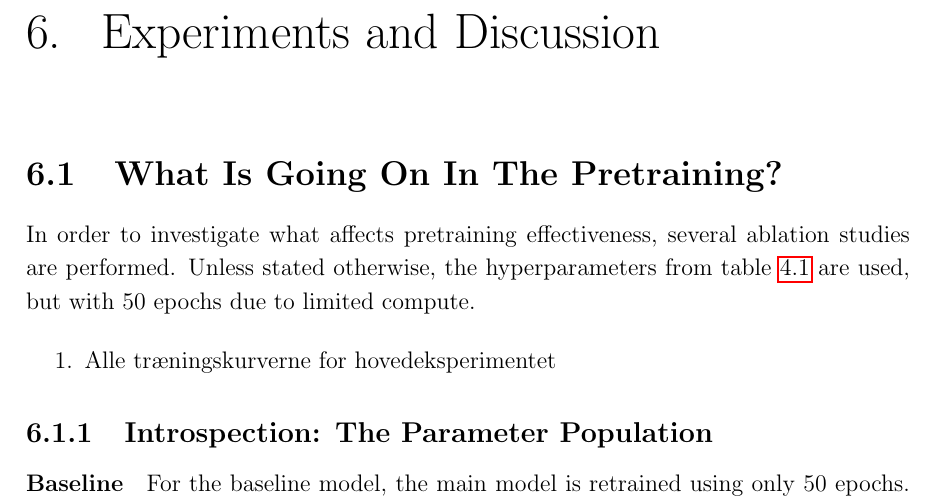
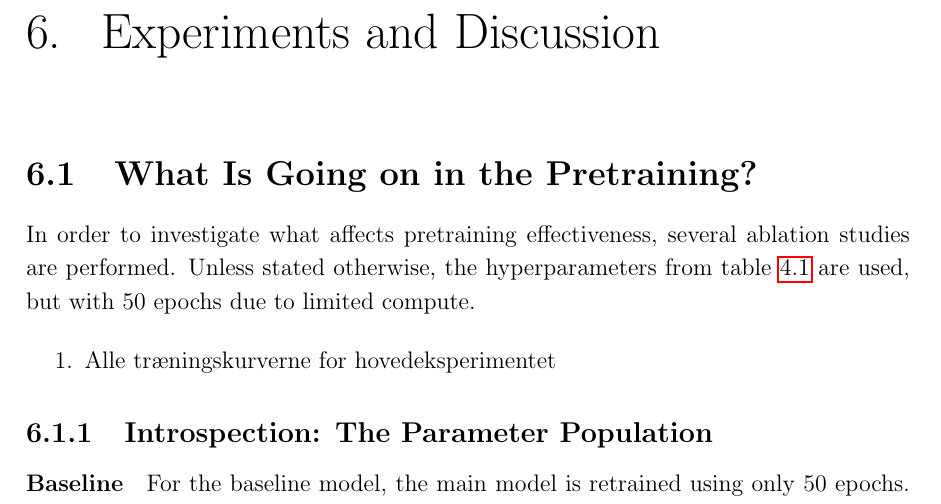
Before and after one commit to peleiden/bug-free-guacamole, a LaTeX thesis (main.tex, which reads sections/discussion.tex): part of page 30 of 39, cut so that both start at the same text. Compiled offline with pdfLaTeX.

Commit message:
going on?

```diff
--- a/sections/discussion.tex
+++ b/sections/discussion.tex
@@ -4,7 +4,7 @@
 \chapter{Experiments and Discussion}
 \lhead{Experiments and Discussion}
 
-\section{What Is Going On In The Pretraining?}
+\section{What Is Going on in the Pretraining?}
 In order to investigate what affects pretraining effectiveness, several ablation studies are performed.
 Unless stated otherwise, the hyperparameters from table \ref{tab:pretrain-hyper} are used, but with 50 epochs due to limited compute.
 
```
